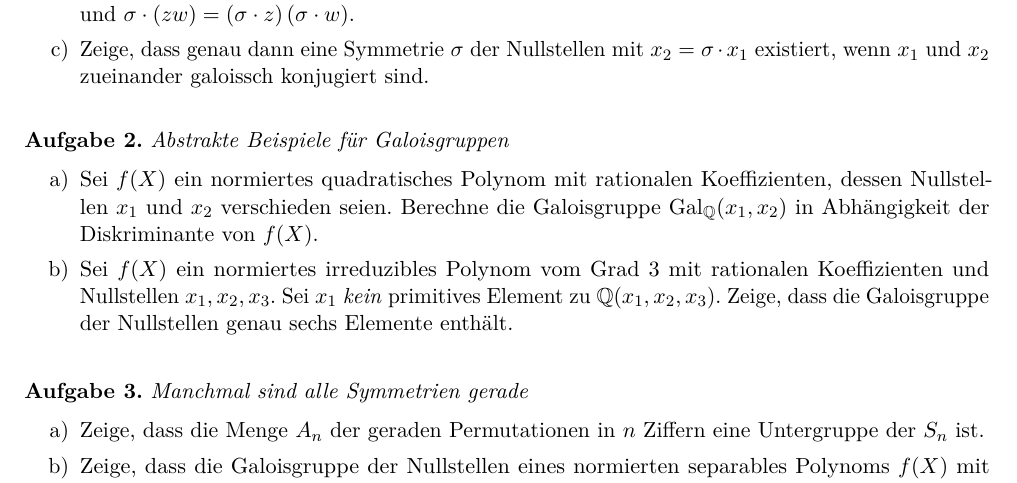
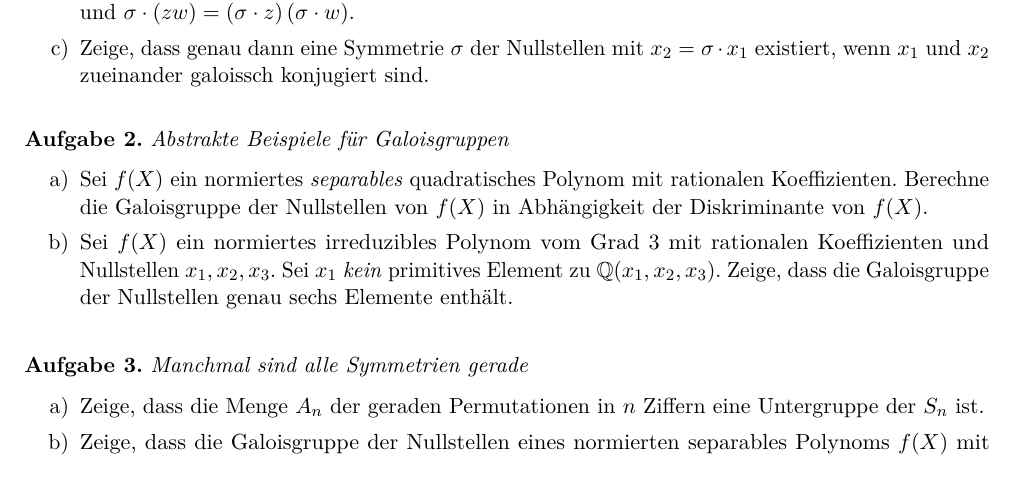
Before and after one commit to iblech/algebra, a LaTeX problem sheet (uebung11.tex): part of the page, cut so that both start at the same text. Compiled offline with pdfLaTeX.

Commit message:
Layout Blatt 11

```diff
--- a/uebung11.tex
+++ b/uebung11.tex
@@ -64,9 +64,9 @@ man eine formale Begründung wie folgt führen:
 
 \begin{aufgabe}{Abstrakte Beispiele für Galoisgruppen}
 \begin{enumerate}
-\item Sei~$f(X)$ ein normiertes quadratisches Polynom mit rationalen
-Koeffizienten, dessen Nullstellen~$x_1$ und~$x_2$ verschieden seien.
-Berechne die Galoisgruppe~$\Gal_\QQ(x_1,x_2)$ in Abhängigkeit der Diskriminante
+\item Sei~$f(X)$ ein normiertes \emph{separables} quadratisches Polynom mit rationalen
+Koeffizienten.
+Berechne die Galoisgruppe der Nullstellen von~$f(X)$ in Abhängigkeit der Diskriminante
 von~$f(X)$.
 
 \item Sei~$f(X)$ ein normiertes irreduzibles Polynom vom Grad~$3$ mit
```
Also changed, not shown: sonstiges/hinweise-uebungsaufgaben.tex (+7 -0 lines), uebung11.pdf.
